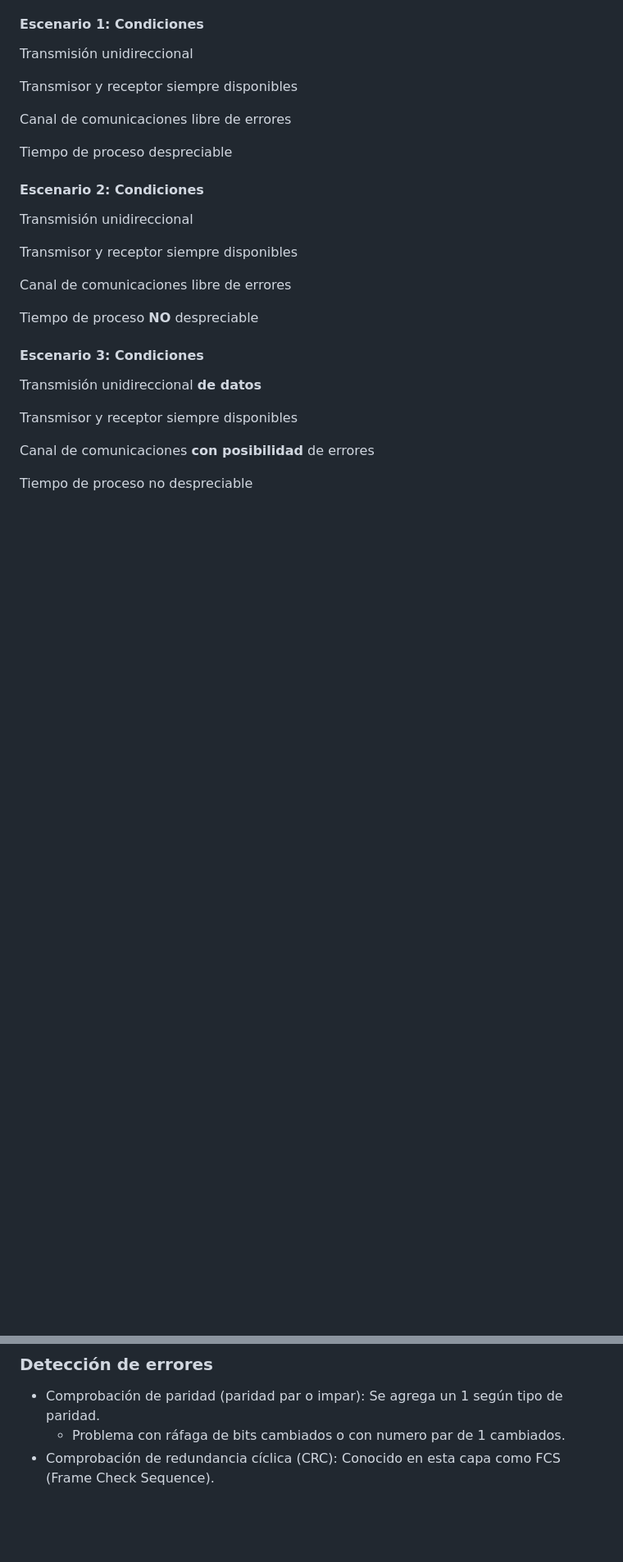
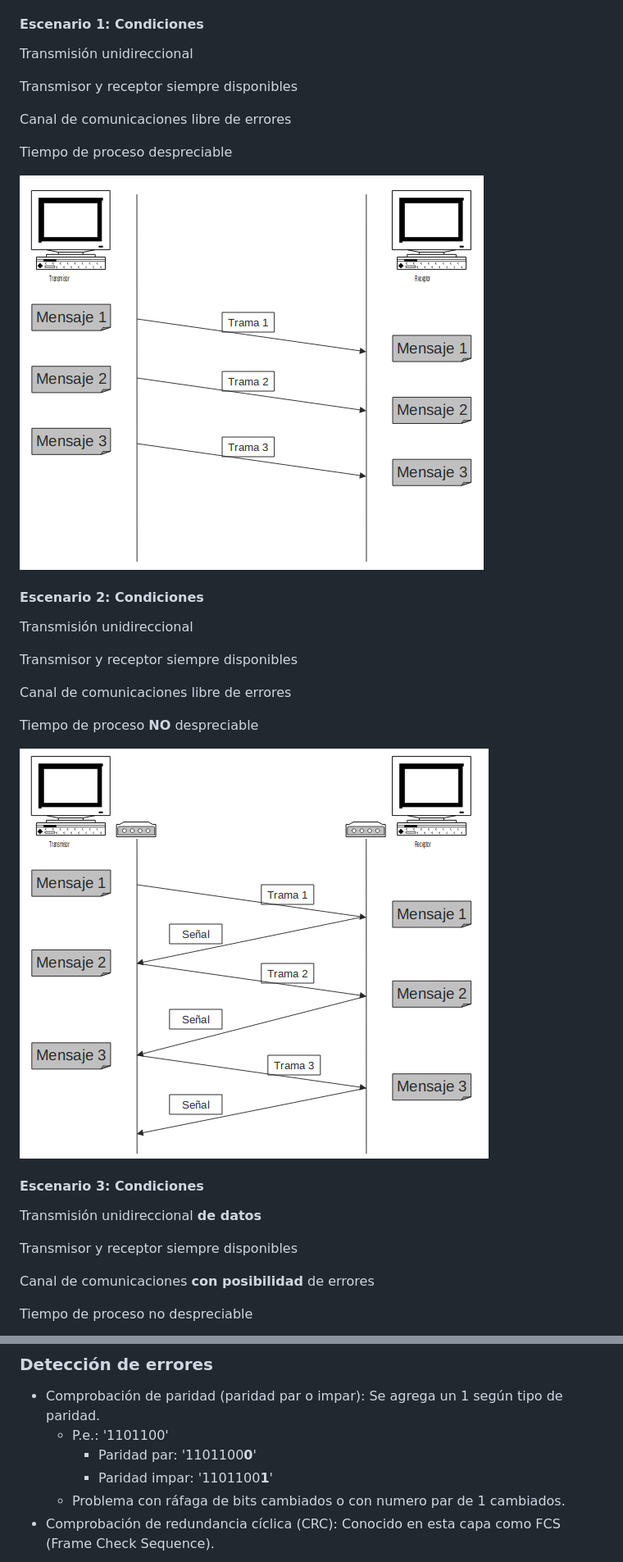
Before and after one commit to redesunlu/tyr-trabajos-practicos, a Markdown page: apunte-control-enlace.md, 2 parts joined by grey strips. Shown: that part at 82% size. Rendered like a GitHub page; pictures changed too: images/escenario-1.png (added), images/escenario-2.png (added); blank space fills up the shorter version.

Commit message:
imagenes de escenarios

```diff
--- a/apunte-control-enlace.md
+++ b/apunte-control-enlace.md
@@ -66,6 +66,8 @@ Canal de comunicaciones libre de errores
 
 Tiempo de proceso despreciable
 
+![Escenario 1](images/escenario-1.png)
+
 #### Escenario 2: Condiciones
 
 Transmisión unidireccional
@@ -76,6 +78,8 @@ Canal de comunicaciones libre de errores
 
 Tiempo de proceso **NO** despreciable
 
+![Escenario 2](images/escenario-2.png)
+
 #### Escenario 3: Condiciones
 
 Transmisión unidireccional **de datos**
@@ -147,6 +153,9 @@ Elementos que interviene:
 ### Detección de errores
 
 * Comprobación de paridad (paridad par o impar): Se agrega un 1 según tipo de paridad.
+  * P.e.: '1101100'
+    * Paridad par: '1101100**0**'
+    * Paridad impar: '1101100**1**'
   * Problema con ráfaga de bits cambiados o con numero par de 1 cambiados.
 * Comprobación de redundancia cíclica (CRC): Conocido en esta capa como FCS (Frame Check Sequence).
 
```
Also changed, not shown: other parts of apunte-control-enlace.md (+3 -1 lines), images/escenario-3.png (added).
